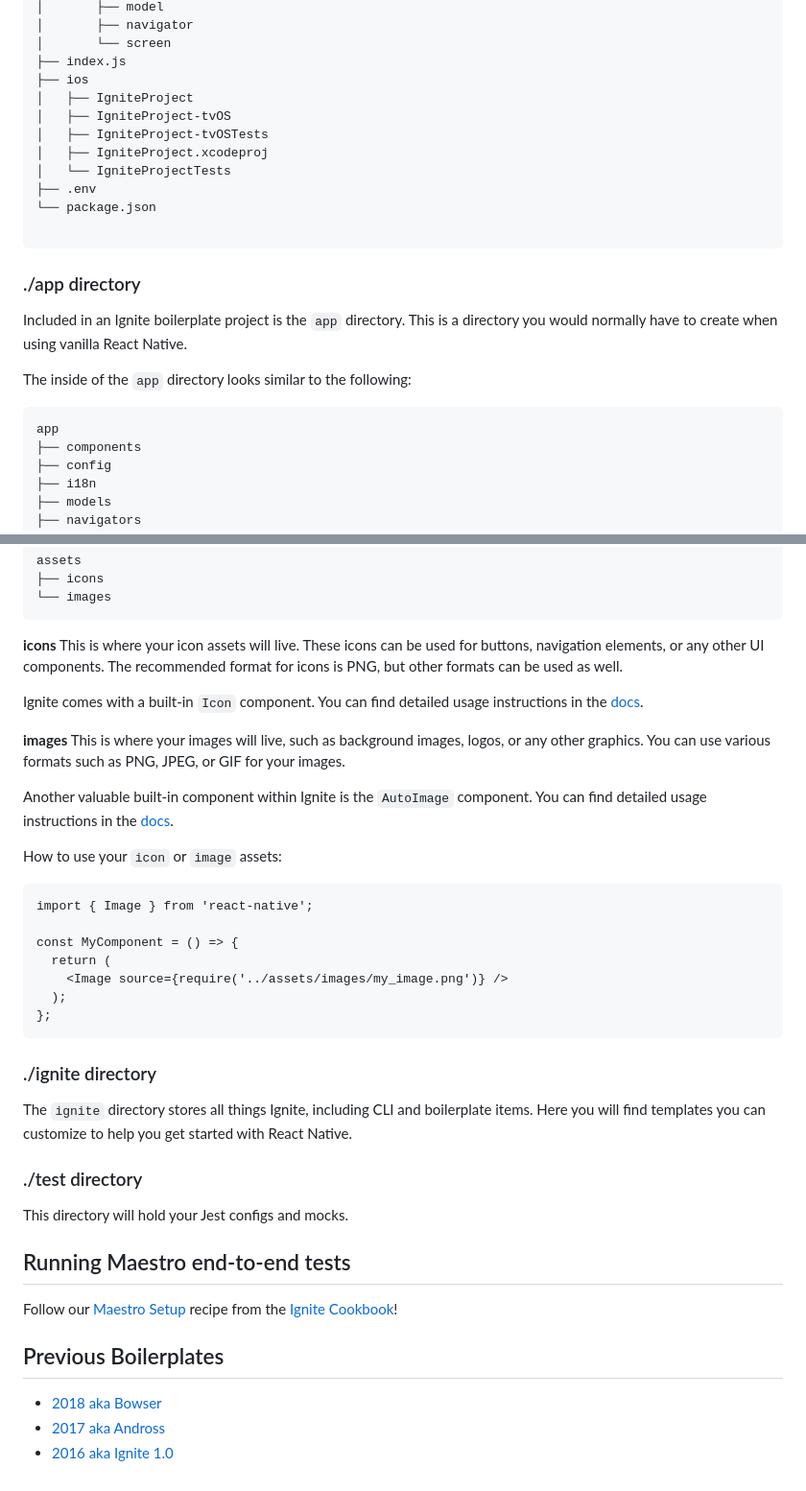
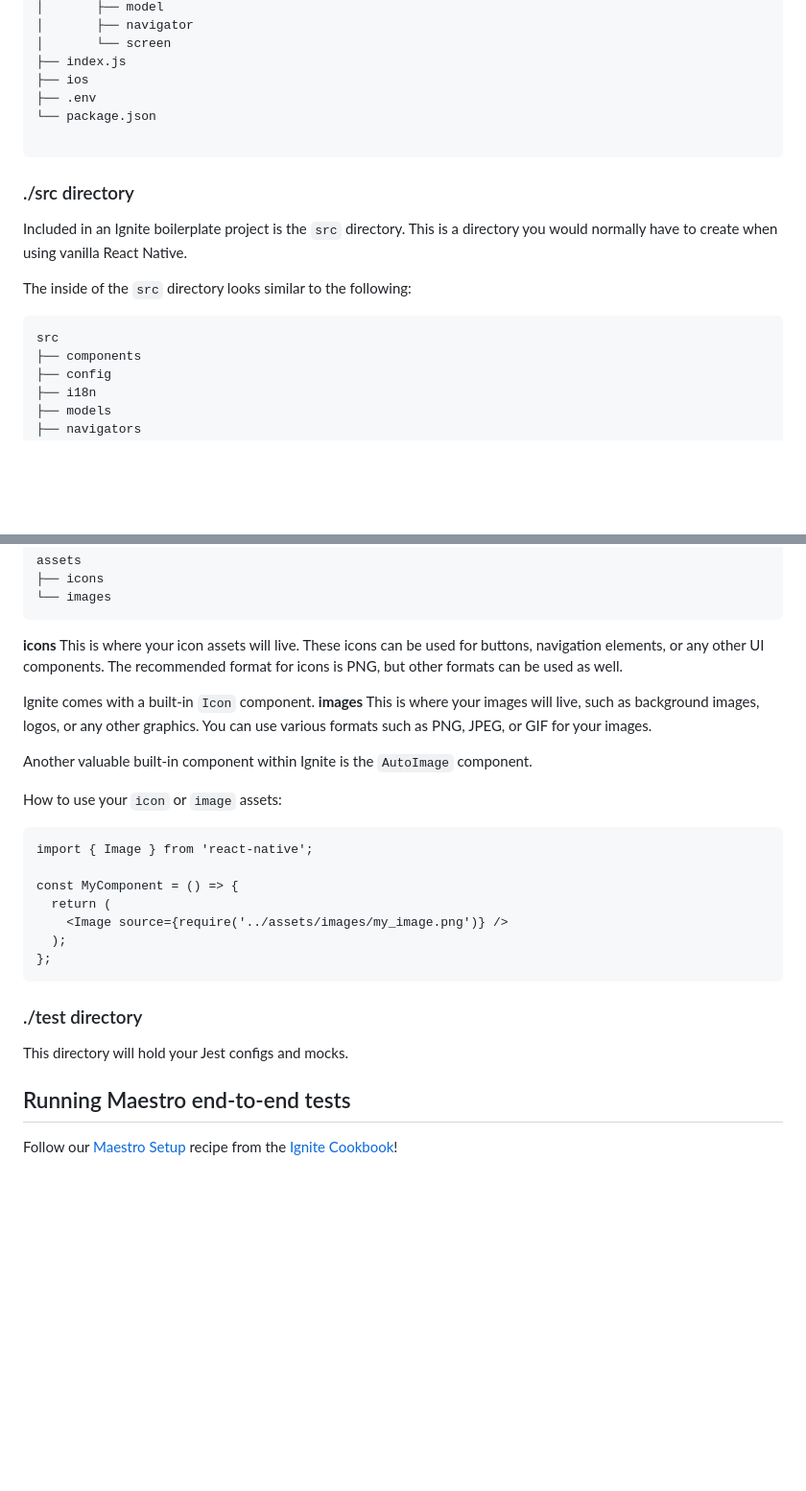
Before and after one commit to salik-a/kaizen_daha_daha, a Markdown page: README.md, 2 parts joined by grey strips. Shown at 96% size. GitHub-like rendering; blank space fills up the shorter version.

````diff
--- a/README.md
+++ b/README.md
@@ -57,24 +49,19 @@ ignite-project
 │       └── screen
 ├── index.js
 ├── ios
-│   ├── IgniteProject
-│   ├── IgniteProject-tvOS
-│   ├── IgniteProject-tvOSTests
-│   ├── IgniteProject.xcodeproj
-│   └── IgniteProjectTests
 ├── .env
 └── package.json
 
 ```
 
-### ./app directory
+### ./src directory
 
-Included in an Ignite boilerplate project is the `app` directory. This is a directory you would normally have to create when using vanilla React Native.
+Included in an Ignite boilerplate project is the `src` directory. This is a directory you would normally have to create when using vanilla React Native.
 
-The inside of the `app` directory looks similar to the following:
+The inside of the `src` directory looks similar to the following:
 
 ```
-app
+src
 ├── components
 ├── config
 ├── i18n
@@ -126,12 +113,11 @@ assets
 **icons**
 This is where your icon assets will live. These icons can be used for buttons, navigation elements, or any other UI components. The recommended format for icons is PNG, but other formats can be used as well.
 
-Ignite comes with a built-in `Icon` component. You can find detailed usage instructions in the [docs](https://github.com/infinitered/ignite/blob/master/docs/Components-Icon.md).
-
+Ignite comes with a built-in `Icon` component.
 **images**
 This is where your images will live, such as background images, logos, or any other graphics. You can use various formats such as PNG, JPEG, or GIF for your images.
 
-Another valuable built-in component within Ignite is the `AutoImage` component. You can find detailed usage instructions in the [docs](https://github.com/infinitered/ignite/blob/master/docs/Components-AutoImage.md).
+Another valuable built-in component within Ignite is the `AutoImage` component.
 
 How to use your `icon` or `image` assets:
 
@@ -145,9 +131,6 @@ const MyComponent = () => {
 };
 ```
 
-### ./ignite directory
-
-The `ignite` directory stores all things Ignite, including CLI and boilerplate items. Here you will find templates you can customize to help you get started with React Native.
 
 ### ./test directory
 
@@ -156,9 +139,3 @@ This directory will hold your Jest configs and mocks.
 ## Running Maestro end-to-end tests
 
 Follow our [Maestro Setup](https://ignitecookbook.com/docs/recipes/MaestroSetup) recipe from the [Ignite Cookbook](https://ignitecookbook.com/)!
-
-## Previous Boilerplates
-
-- [2018 aka Bowser](https://github.com/infinitered/ignite-bowser)
-- [2017 aka Andross](https://github.com/infinitered/ignite-andross)
-- [2016 aka Ignite 1.0](https://github.com/infinitered/ignite-ir-boilerplate-2016)
````
Also changed, not shown: other parts of README.md (+2 -10 lines).
